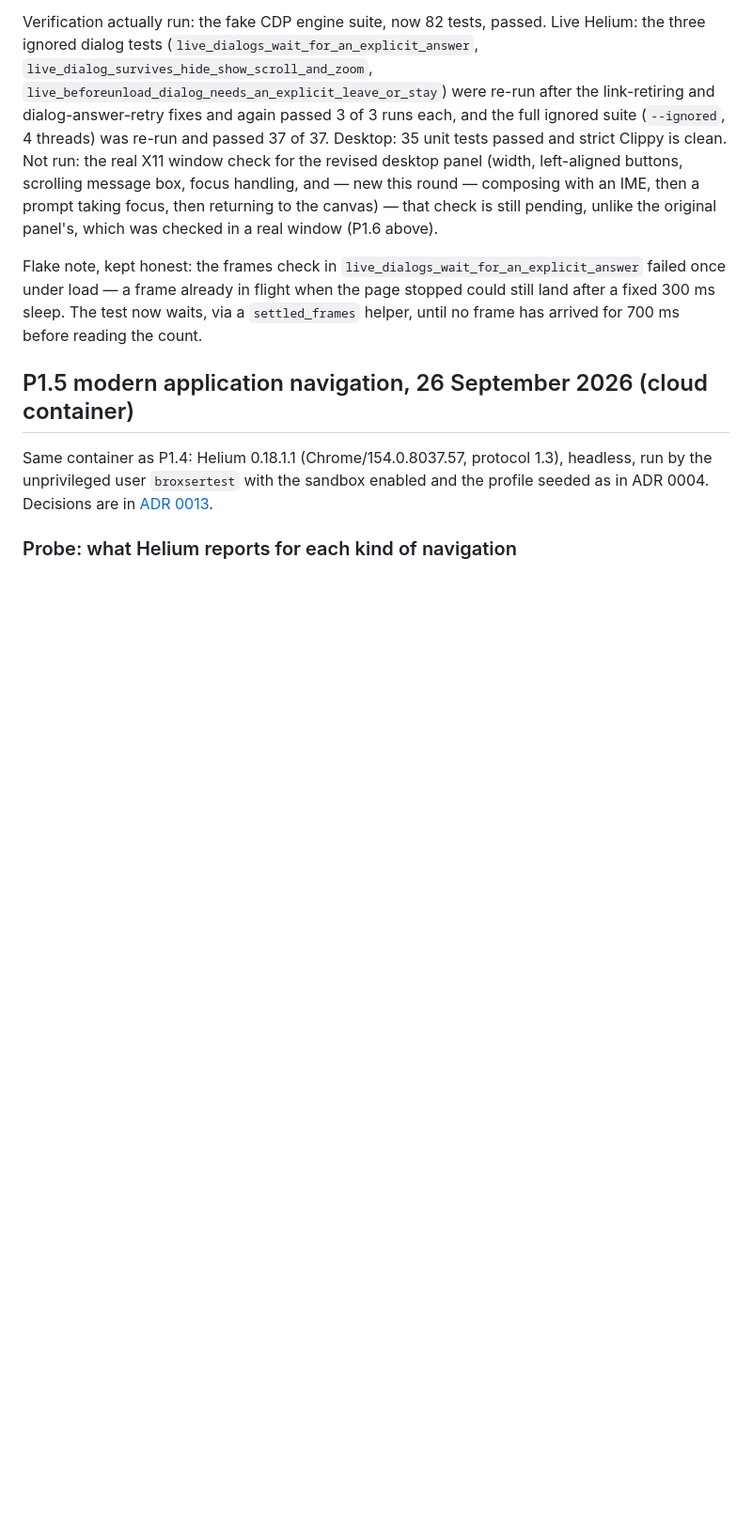
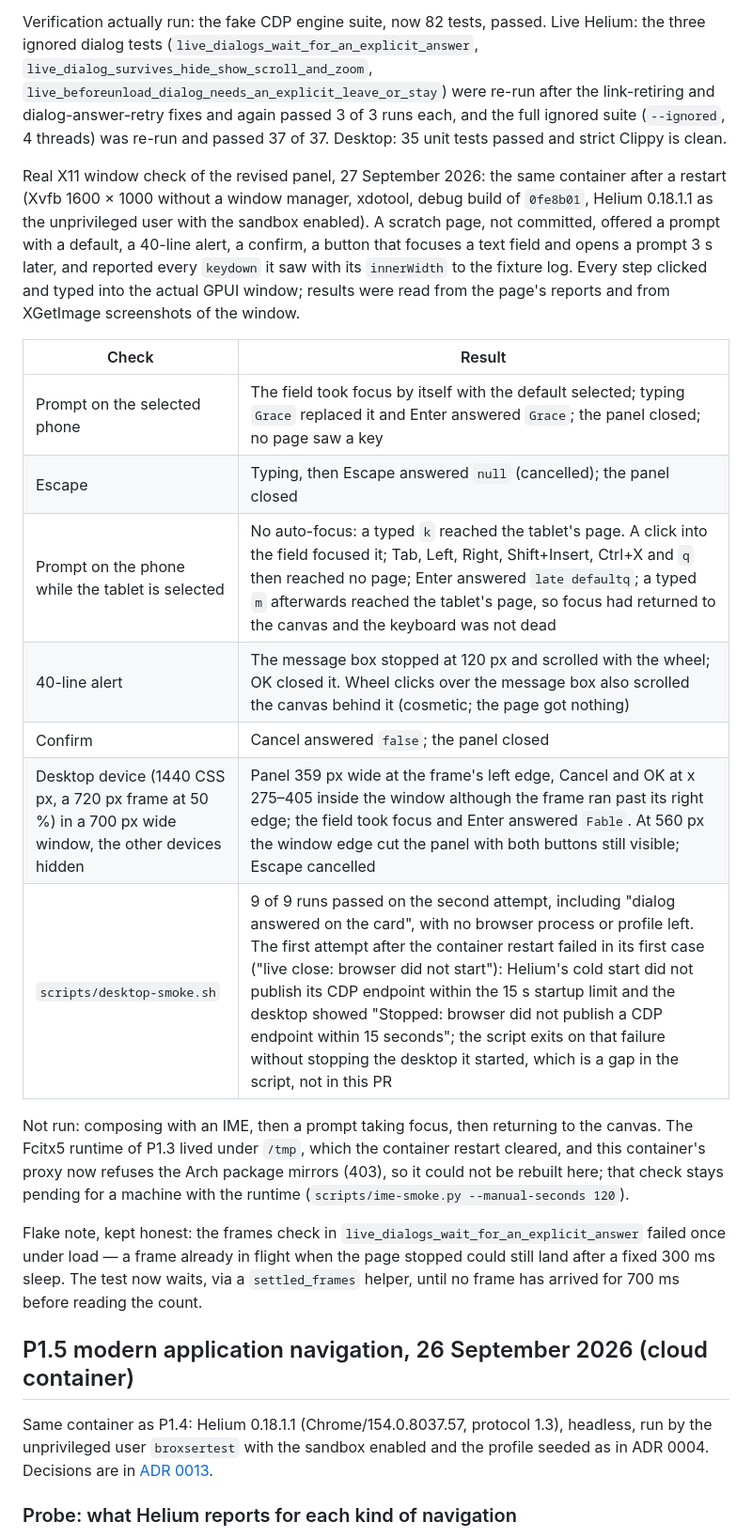
Before and after one commit to putueddy/broxser-desktop, a Markdown page: docs/validation.md, the part around the change. Shown at 94% size. GitHub-like rendering; blank space fills up the shorter version.

Commit message:
docs: record the real-window check of the revised dialog panel
The revised panel was driven in an actual GPUI X11 window under Xvfb:
prompt auto-focus and Enter, Escape, keys staying off another device's
page while a prompt field has focus, the scrolling message box, the
360 px panel on the desktop device in a narrow window, and the desktop
smoke. The IME-then-prompt check stays pending: the Fcitx5 runtime was
lost with the container restart and cannot be rebuilt here.

Co-Authored-By: Claude Fable 5.1 <noreply@anthropic.com>
Claude-Session: https://claude.ai/code/session_013ScfunhqzRBZaFNXhZvW2H

```diff
--- a/docs/validation.md
+++ b/docs/validation.md
@@ -194,12 +194,33 @@ Live Helium: the three ignored dialog tests
 `live_beforeunload_dialog_needs_an_explicit_leave_or_stay`) were re-run after
 the link-retiring and dialog-answer-retry fixes and again passed 3 of 3 runs
 each, and the full ignored suite (`--ignored`, 4 threads) was re-run and
-passed 37 of 37. Desktop: 35 unit tests passed and strict Clippy is clean. Not
-run: the real X11 window check for the revised desktop panel (width,
-left-aligned buttons, scrolling message box, focus handling, and — new this
-round — composing with an IME, then a prompt taking focus, then returning to
-the canvas) — that check is still pending, unlike the original panel's, which
-was checked in a real window (P1.6 above).
+passed 37 of 37. Desktop: 35 unit tests passed and strict Clippy is clean.
+
+Real X11 window check of the revised panel, 27 September 2026: the same
+container after a restart (Xvfb 1600 × 1000 without a window manager, xdotool,
+debug build of `0fe8b01`, Helium 0.18.1.1 as the unprivileged user with the
+sandbox enabled). A scratch page, not committed, offered a prompt with a
+default, a 40-line alert, a confirm, a button that focuses a text field and
+opens a prompt 3 s later, and reported every `keydown` it saw with its
+`innerWidth` to the fixture log. Every step clicked and typed into the actual
+GPUI window; results were read from the page's reports and from XGetImage
+screenshots of the window.
+
+| Check | Result |
+| --- | --- |
+| Prompt on the selected phone | The field took focus by itself with the default selected; typing `Grace` replaced it and Enter answered `Grace`; the panel closed; no page saw a key |
+| Escape | Typing, then Escape answered `null` (cancelled); the panel closed |
+| Prompt on the phone while the tablet is selected | No auto-focus: a typed `k` reached the tablet's page. A click into the field focused it; Tab, Left, Right, Shift+Insert, Ctrl+X and `q` then reached no page; Enter answered `late defaultq`; a typed `m` afterwards reached the tablet's page, so focus had returned to the canvas and the keyboard was not dead |
+| 40-line alert | The message box stopped at 120 px and scrolled with the wheel; OK closed it. Wheel clicks over the message box also scrolled the canvas behind it (cosmetic; the page got nothing) |
+| Confirm | Cancel answered `false`; the panel closed |
+| Desktop device (1440 CSS px, a 720 px frame at 50 %) in a 700 px wide window, the other devices hidden | Panel 359 px wide at the frame's left edge, Cancel and OK at x 275–405 inside the window although the frame ran past its right edge; the field took focus and Enter answered `Fable`. At 560 px the window edge cut the panel with both buttons still visible; Escape cancelled |
+| `scripts/desktop-smoke.sh` | 9 of 9 runs passed on the second attempt, including "dialog answered on the card", with no browser process or profile left. The first attempt after the container restart failed in its first case ("live close: browser did not start"): Helium's cold start did not publish its CDP endpoint within the 15 s startup limit and the desktop showed "Stopped: browser did not publish a CDP endpoint within 15 seconds"; the script exits on that failure without stopping the desktop it started, which is a gap in the script, not in this PR |
+
+Not run: composing with an IME, then a prompt taking focus, then returning to
+the canvas. The Fcitx5 runtime of P1.3 lived under `/tmp`, which the container
+restart cleared, and this container's proxy now refuses the Arch package
+mirrors (403), so it could not be rebuilt here; that check stays pending for a
+machine with the runtime (`scripts/ime-smoke.py --manual-seconds 120`).
 
 Flake note, kept honest: the frames check in
 `live_dialogs_wait_for_an_explicit_answer` failed once under load — a frame
```
